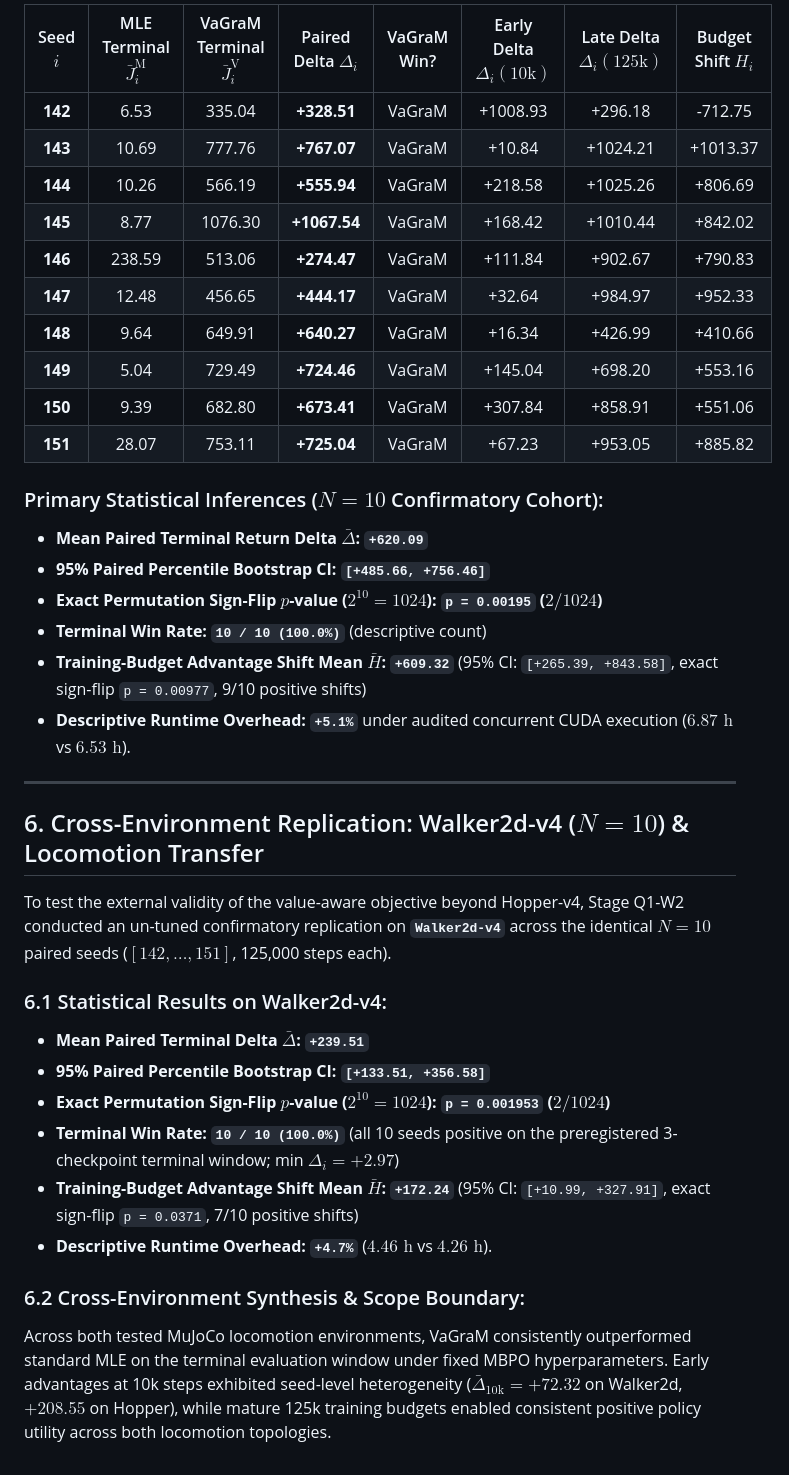
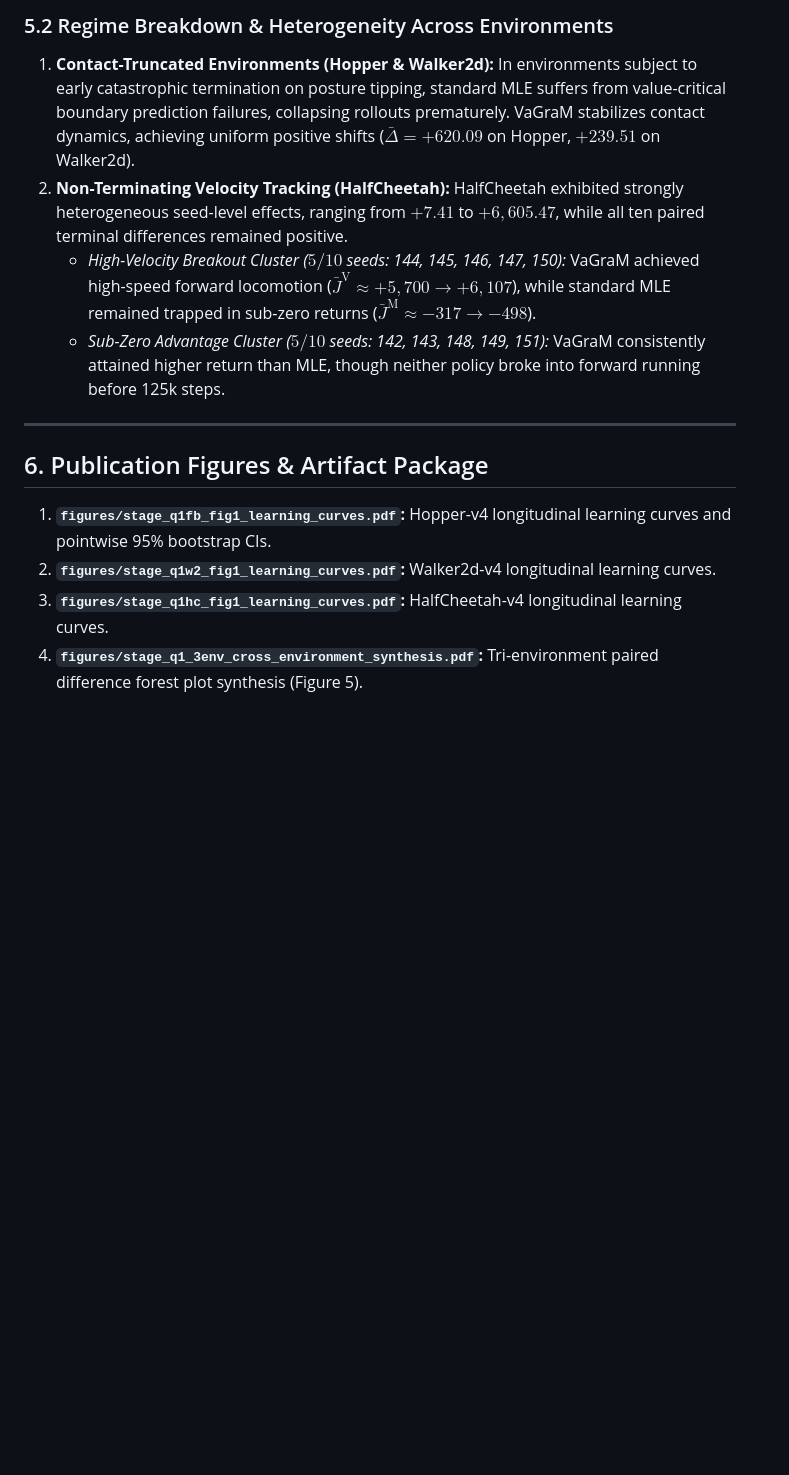
Before and after one commit to tonyhyge/decision-boundary-mbrl, a Markdown page: docs/STAGE_Q1FB_MANUSCRIPT_METHODS.md, the part around one of its changes. Drawn GitHub-style; blank space fills up the shorter version.

Commit message:
docs: finalize manuscript submission-readiness package, claim-evidence matrix, and 3-env synthesis

```diff
--- a/docs/STAGE_Q1FB_MANUSCRIPT_METHODS.md
+++ b/docs/STAGE_Q1FB_MANUSCRIPT_METHODS.md
@@ -87,37 +103,15 @@ $$H_i = \Delta_i(125\mathrm{k}) - \Delta_i(10\mathrm{k}) = \left( J_i^{\mathrm{V
 
-| Seed $i$ | MLE Terminal $\bar{J}^{\mathrm{M}}_i$ | VaGraM Terminal $\bar{J}^{\mathrm{V}}_i$ | Paired Delta $\Delta_i$ | VaGraM Win? | Early Delta $\Delta_i(10\mathrm{k})$ | Late Delta $\Delta_i(125\mathrm{k})$ | Budget Shift $H_i$ |
-| :---: | :---: | :---: | :---: | :---: | :---: | :---: | :---: |
-| **142** | 6.53 | 335.04 | **+328.51** | VaGraM | +1008.93 | +296.18 | -712.75 |
-| **143** | 10.69 | 777.76 | **+767.07** | VaGraM | +10.84 | +1024.21 | +1013.37 |
-| **144** | 10.26 | 566.19 | **+555.94** | VaGraM | +218.58 | +1025.26 | +806.69 |
-| **145** | 8.77 | 1076.30 | **+1067.54** | VaGraM | +168.42 | +1010.44 | +842.02 |
-| **146** | 238.59 | 513.06 | **+274.47** | VaGraM | +111.84 | +902.67 | +790.83 |
-| **147** | 12.48 | 456.65 | **+444.17** | VaGraM | +32.64 | +984.97 | +952.33 |
-| **148** | 9.64 | 649.91 | **+640.27** | VaGraM | +16.34 | +426.99 | +410.66 |
-| **149** | 5.04 | 729.49 | **+724.46** | VaGraM | +145.04 | +698.20 | +553.16 |
-| **150** | 9.39 | 682.80 | **+673.41** | VaGraM | +307.84 | +858.91 | +551.06 |
-| **151** | 28.07 | 753.11 | **+725.04** | VaGraM | +67.23 | +953.05 | +885.82 |
-### Primary Statistical Inferences ($N=10$ Confirmatory Cohort):
-- **Mean Paired Terminal Return Delta $\bar{\Delta}$:** **`+620.09`**
-- **95% Paired Percentile Bootstrap CI:** **`[+485.66, +756.46]`**
-- **Exact Permutation Sign-Flip $p$-value ($2^{10} = 1024$):** **`p = 0.00195` ($2 / 1024$)**
-- **Terminal Win Rate:** **`10 / 10 (100.0%)`** (descriptive count)
-- **Training-Budget Advantage Shift Mean $\bar{H}$:** **`+609.32`** (95% CI: `[+265.39, +843.58]`, exact sign-flip `p = 0.00977`, 9/10 positive shifts)
-- **Descriptive Runtime Overhead:** **`+5.1%`** under audited concurrent CUDA execution ($6.87\text{ h}$ vs $6.53\text{ h}$).
+### 5.2 Regime Breakdown & Heterogeneity Across Environments
+1. **Contact-Truncated Environments (Hopper & Walker2d):** In environments subject to early catastrophic termination on posture tipping, standard MLE suffers from value-critical boundary prediction failures, collapsing rollouts prematurely. VaGraM stabilizes contact dynamics, achieving uniform positive shifts ($\bar{\Delta} = +620.09$ on Hopper, $+239.51$ on Walker2d).
+2. **Non-Terminating Velocity Tracking (HalfCheetah):** HalfCheetah exhibited strongly heterogeneous seed-level effects, ranging from $+7.41$ to $+6,605.47$, while all ten paired terminal differences remained positive.
+   - *High-Velocity Breakout Cluster ($5/10$ seeds: 144, 145, 146, 147, 150):* VaGraM achieved high-speed forward locomotion ($\bar{J}^{\mathrm{V}} \approx +5,700 \to +6,107$), while standard MLE remained trapped in sub-zero returns ($\bar{J}^{\mathrm{M}} \approx -317 \to -498$).
+   - *Sub-Zero Advantage Cluster ($5/10$ seeds: 142, 143, 148, 149, 151):* VaGraM consistently attained higher return than MLE, though neither policy broke into forward running before 125k steps.
 
 ---
 
-## 6. Cross-Environment Replication: Walker2d-v4 ($N=10$) & Locomotion Transfer
+## 6. Publication Figures & Artifact Package
 
-To test the external validity of the value-aware objective beyond Hopper-v4, Stage Q1-W2 conducted an un-tuned confirmatory replication on **`Walker2d-v4`** across the identical $N=10$ paired seeds ($[142, \dots, 151]$, 125,000 steps each).
-
-### 6.1 Statistical Results on Walker2d-v4:
-- **Mean Paired Terminal Delta $\bar{\Delta}$:** **`+239.51`**
-- **95% Paired Percentile Bootstrap CI:** **`[+133.51, +356.58]`**
-- **Exact Permutation Sign-Flip $p$-value ($2^{10} = 1024$):** **`p = 0.001953` ($2 / 1024$)**
-- **Terminal Win Rate:** **`10 / 10 (100.0%)`** (all 10 seeds positive on the preregistered 3-checkpoint terminal window; min $\Delta_i = +2.97$)
-- **Training-Budget Advantage Shift Mean $\bar{H}$:** **`+172.24`** (95% CI: `[+10.99, +327.91]`, exact sign-flip `p = 0.0371`, 7/10 positive shifts)
-- **Descriptive Runtime Overhead:** **`+4.7%`** ($4.46\text{ h}$ vs $4.26\text{ h}$).
-
-### 6.2 Cross-Environment Synthesis & Scope Boundary:
-Across both tested MuJoCo locomotion environments, VaGraM consistently outperformed standard MLE on the terminal evaluation window under fixed MBPO hyperparameters. Early advantages at 10k steps exhibited seed-level heterogeneity ($\bar{\Delta}_{10\mathrm{k}} = +72.32$ on Walker2d, $+208.55$ on Hopper), while mature 125k training budgets enabled consistent positive policy utility across both locomotion topologies.
+1. **`figures/stage_q1fb_fig1_learning_curves.pdf`:** Hopper-v4 longitudinal learning curves and pointwise 95% bootstrap CIs.
+2. **`figures/stage_q1w2_fig1_learning_curves.pdf`:** Walker2d-v4 longitudinal learning curves.
+3. **`figures/stage_q1hc_fig1_learning_curves.pdf`:** HalfCheetah-v4 longitudinal learning curves.
+4. **`figures/stage_q1_3env_cross_environment_synthesis.pdf`:** Tri-environment paired difference forest plot synthesis (Figure 5).
```
Also changed, not shown: other parts of docs/STAGE_Q1FB_MANUSCRIPT_METHODS.md (+51 -35 lines).
